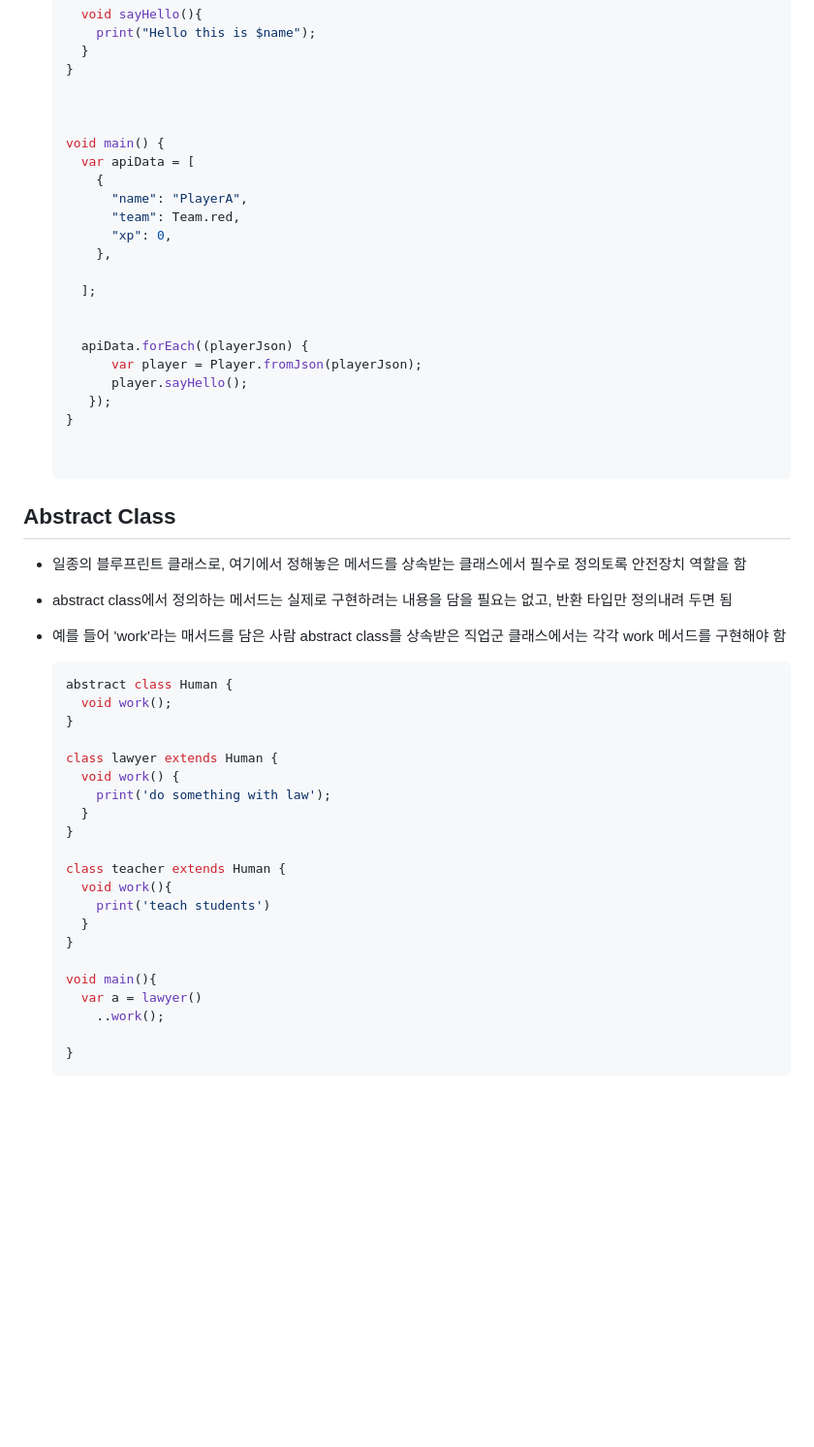
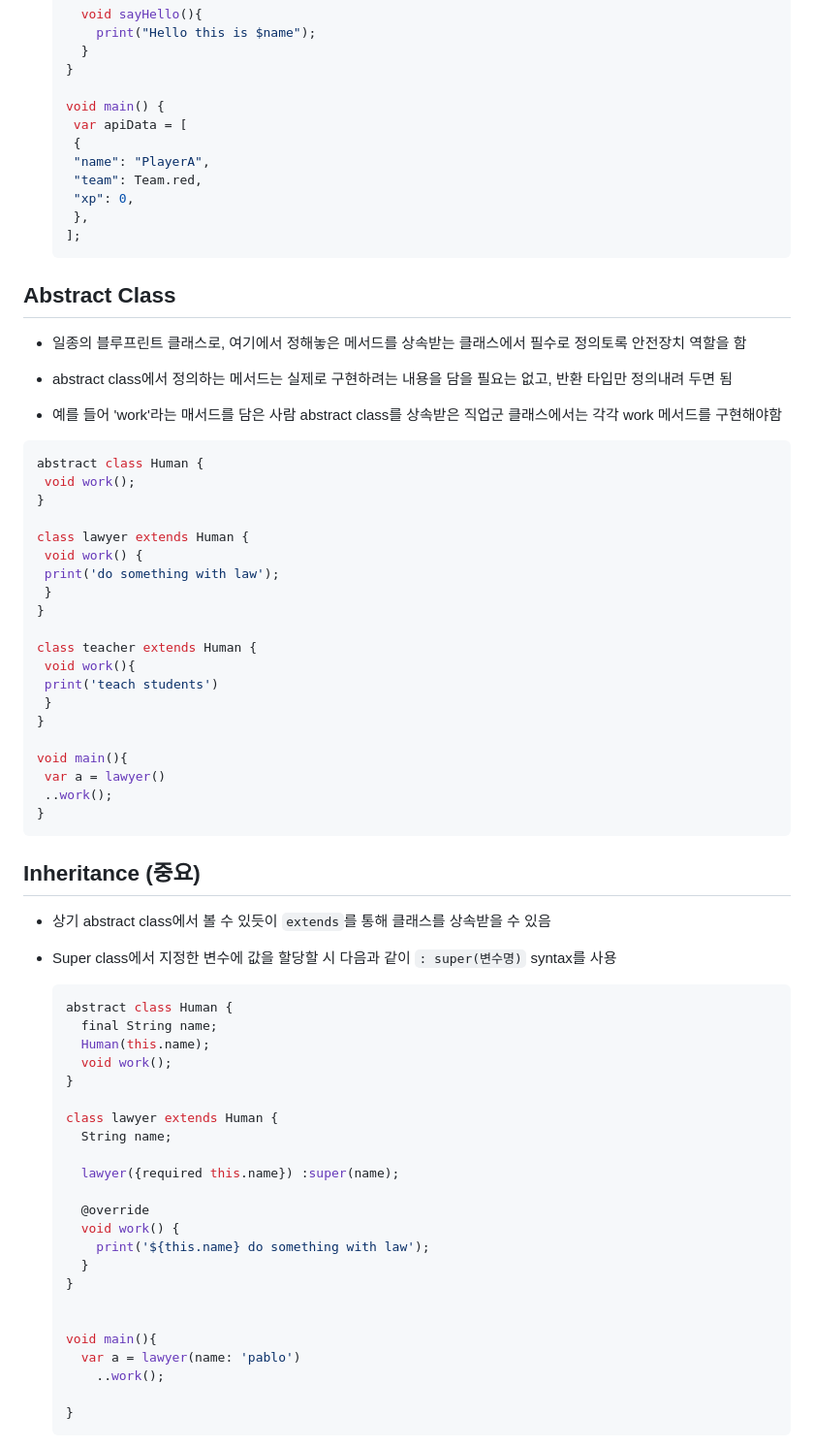
Before and after one commit to kookoowaa/Languages, a Markdown page: Flutter and Dart/DART/04. Classes.md, the part around the change printed below. Shown: that part at 97% size. GitHub-like rendering; blank space fills up the shorter version.

````diff
--- a/Flutter and Dart/DART/04. Classes.md
+++ b/Flutter and Dart/DART/04. Classes.md
@@ -204,29 +202,15 @@
     }
   }
 
-
-
   void main() {
-    var apiData = [
-      {
-        "name": "PlayerA",
-        "team": Team.red,
-        "xp": 0,
-      },
-
-    ];
-
-
-    apiData.forEach((playerJson) {
-        var player = Player.fromJson(playerJson);
-        player.sayHello();
-     });
-  }
-
-
+   var apiData = [
+   {
+   "name": "PlayerA",
+   "team": Team.red,
+   "xp": 0,
+   },
+  ];
   ```
-
-
 
 ## Abstract Class
 
@@ -234,27 +218,61 @@
 
 - abstract class에서 정의하는 메서드는 실제로 구현하려는 내용을 담을 필요는 없고, 반환 타입만 정의내려 두면 됨
 
-- 예를 들어 'work'라는 매서드를 담은 사람 abstract class를 상속받은 직업군 클래스에서는 각각 work 메서드를 구현해야 함
+- 예를 들어 'work'라는 매서드를 담은 사람 abstract class를 상속받은 직업군 클래스에서는 각각 work 메서드를 구현해야함
+
+```dart
+abstract class Human {
+ void work();
+}
+
+class lawyer extends Human {
+ void work() {
+ print('do something with law');
+ }
+}
+
+class teacher extends Human {
+ void work(){
+ print('teach students')
+ }
+}
+
+void main(){
+ var a = lawyer()
+ ..work();
+}
+```
+
+
+
+
+## Inheritance (중요)
+
+- 상기 abstract class에서 볼 수 있듯이 `extends`를 통해 클래스를 상속받을 수 있음
+
+- Super class에서 지정한 변수에 값을 할당할 시 다음과 같이 `: super(변수명)` syntax를 사용
 
   ```dart
   abstract class Human {
+    final String name;
+    Human(this.name);
     void work();
   }
 
   class lawyer extends Human {
+    String name;
+
+    lawyer({required this.name}) :super(name);
+
+    @override
     void work() {
-      print('do something with law');
+      print('${this.name} do something with law');
     }
   }
 
-  class teacher extends Human {
-    void work(){
-      print('teach students')
-    }
-  }
 
   void main(){
-    var a = lawyer()
+    var a = lawyer(name: 'pablo')
       ..work();
 
   }
````
Also changed, not shown: other parts of Flutter and Dart/DART/04. Classes.md (+48 -2 lines).
